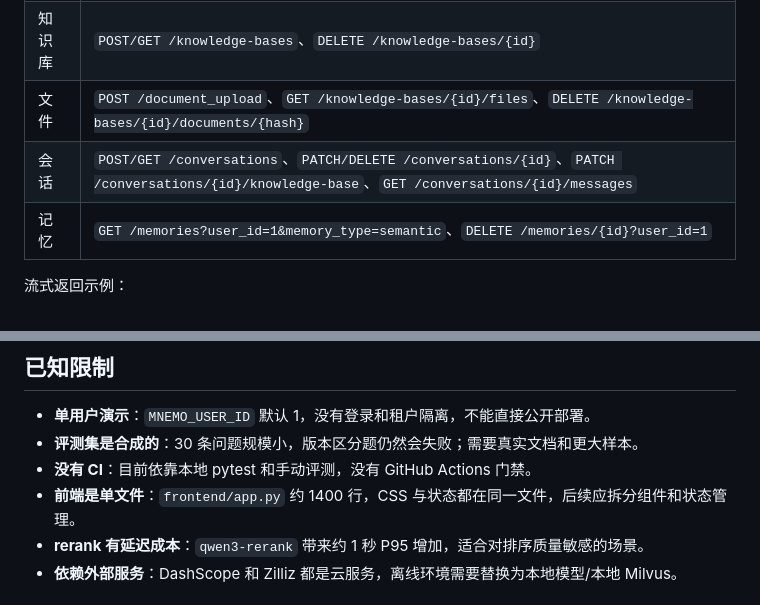
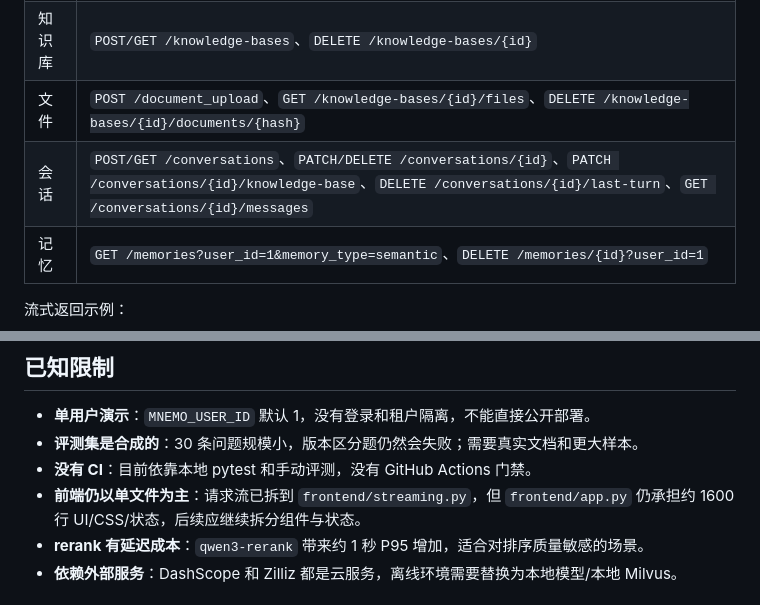
Before and after one commit to wh-violet667/Mnemo, a Markdown page: README.md, 2 parts joined by grey strips. GitHub-like rendering.

```diff
--- a/README.md
+++ b/README.md
@@ -235,7 +236,7 @@ $env:MNEMO_API_BASE_URL="http://127.0.0.1:8010"
 | 对话 | `GET /chat_with_agent/stream` |
 | 知识库 | `POST/GET /knowledge-bases`、`DELETE /knowledge-bases/{id}` |
 | 文件 | `POST /document_upload`、`GET /knowledge-bases/{id}/files`、`DELETE /knowledge-bases/{id}/documents/{hash}` |
-| 会话 | `POST/GET /conversations`、`PATCH/DELETE /conversations/{id}`、`PATCH /conversations/{id}/knowledge-base`、`GET /conversations/{id}/messages` |
+| 会话 | `POST/GET /conversations`、`PATCH/DELETE /conversations/{id}`、`PATCH /conversations/{id}/knowledge-base`、`DELETE /conversations/{id}/last-turn`、`GET /conversations/{id}/messages` |
 | 记忆 | `GET /memories?user_id=1&memory_type=semantic`、`DELETE /memories/{id}?user_id=1` |
 
 流式返回示例：
@@ -319,7 +321,7 @@ Mnemo/
 - **单用户演示**：`MNEMO_USER_ID` 默认 1，没有登录和租户隔离，不能直接公开部署。
 - **评测集是合成的**：30 条问题规模小，版本区分题仍然会失败；需要真实文档和更大样本。
 - **没有 CI**：目前依靠本地 pytest 和手动评测，没有 GitHub Actions 门禁。
-- **前端是单文件**：`frontend/app.py` 约 1400 行，CSS 与状态都在同一文件，后续应拆分组件和状态管理。
+- **前端仍以单文件为主**：请求流已拆到 `frontend/streaming.py`，但 `frontend/app.py` 仍承担约 1600 行 UI/CSS/状态，后续应继续拆分组件与状态。
 - **rerank 有延迟成本**：`qwen3-rerank` 带来约 1 秒 P95 增加，适合对排序质量敏感的场景。
 - **依赖外部服务**：DashScope 和 Zilliz 都是云服务，离线环境需要替换为本地模型/本地 Milvus。
 
```
Also changed, not shown: other parts of README.md (+7 -5 lines), assets/demo.png, 5 other files.
